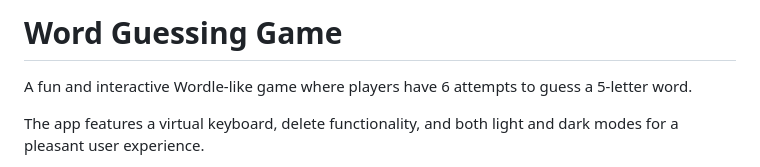
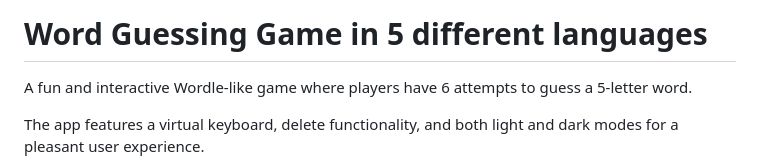
Before and after one commit to MikaelEngvall/Wordle, a Markdown page: README.md, the part around the change. Drawn GitHub-style.

```diff
--- a/README.md
+++ b/README.md
@@ -1,4 +1,4 @@
-# Word Guessing Game
+# Word Guessing Game in 5 different languages
 
 A fun and interactive Wordle-like game where players have 6 attempts to guess a 5-letter word.
 
```
